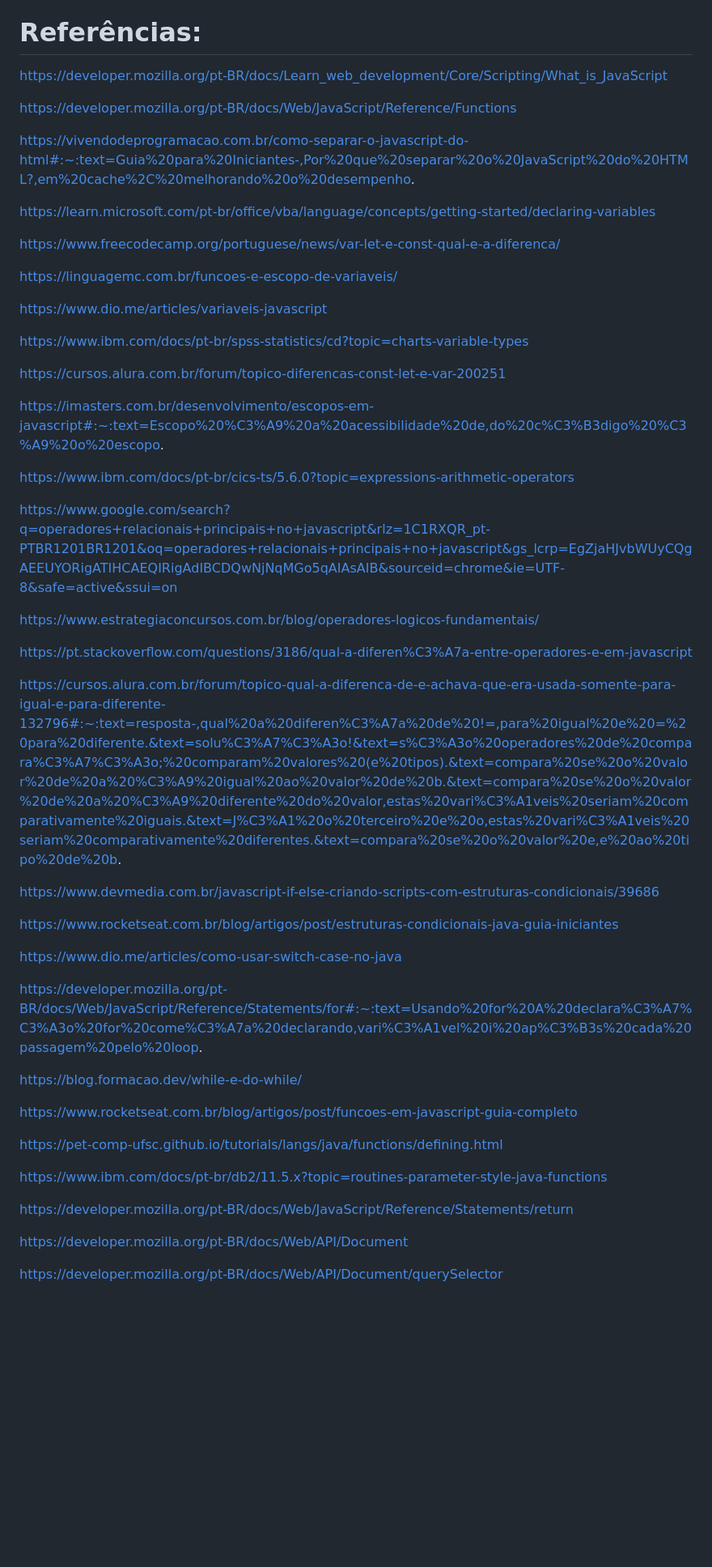
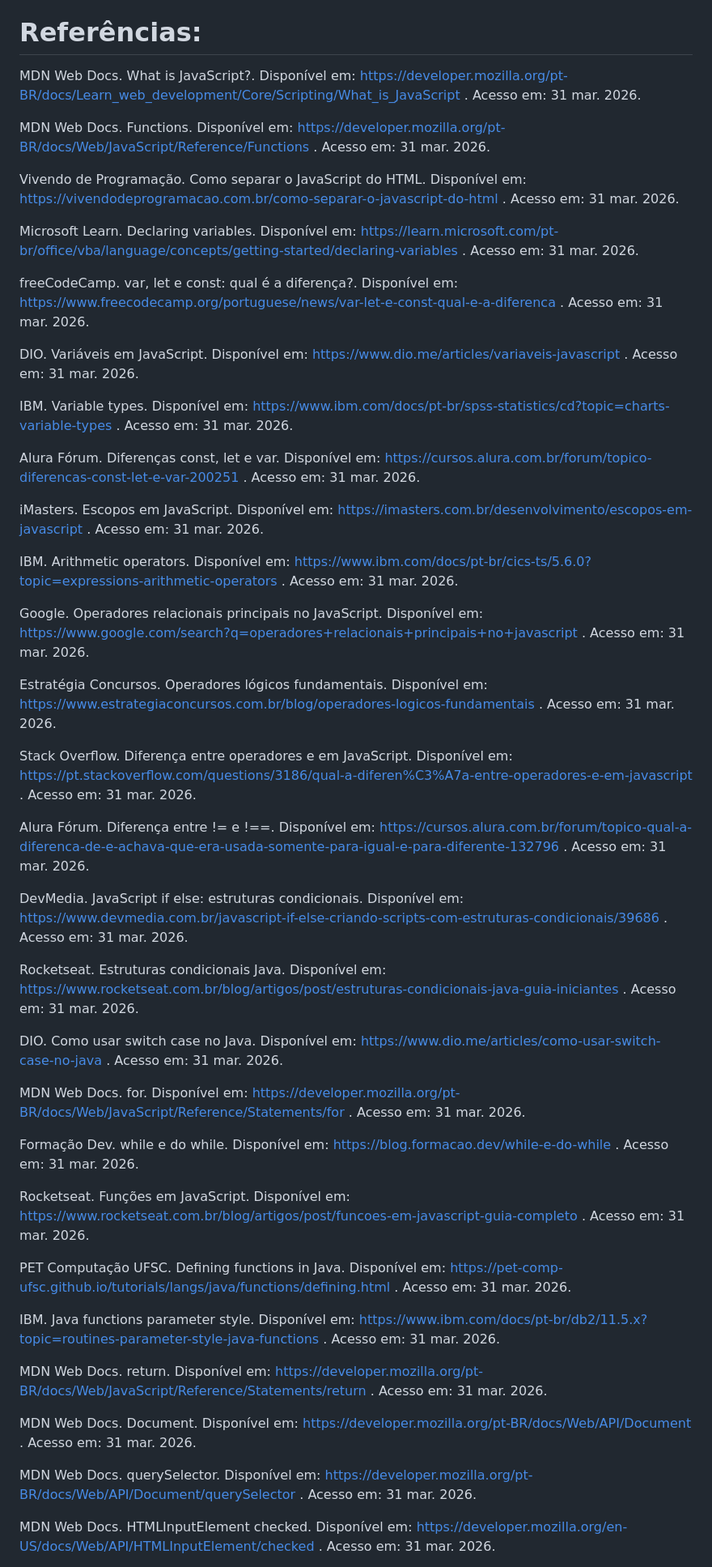
Before and after one commit to lucasgdasilva/aula_6_manual_javascript, a Markdown page: README.md, the part around one of its changes. Shown at 81% size. GitHub-like rendering; blank space fills up the shorter version.

Commit message:
Atualização das referências para formato ABNT

```diff
--- a/README.md
+++ b/README.md
@@ -211,55 +211,81 @@ O método addEventListener() em JavaScript é utilizado para anexar um manipulad
 
 # Referências:
 
-https://developer.mozilla.org/pt-BR/docs/Learn_web_development/Core/Scripting/What_is_JavaScript
+MDN Web Docs. What is JavaScript?. Disponível em: https://developer.mozilla.org/pt-BR/docs/Learn_web_development/Core/Scripting/What_is_JavaScript
+. Acesso em: 31 mar. 2026.
 
-https://developer.mozilla.org/pt-BR/docs/Web/JavaScript/Reference/Functions
+MDN Web Docs. Functions. Disponível em: https://developer.mozilla.org/pt-BR/docs/Web/JavaScript/Reference/Functions
+. Acesso em: 31 mar. 2026.
 
-https://vivendodeprogramacao.com.br/como-separar-o-javascript-do-html#:~:text=Guia%20para%20Iniciantes-,Por%20que%20separar%20o%20JavaScript%20do%20HTML?,em%20cache%2C%20melhorando%20o%20desempenho.
+Vivendo de Programação. Como separar o JavaScript do HTML. Disponível em: https://vivendodeprogramacao.com.br/como-separar-o-javascript-do-html
+. Acesso em: 31 mar. 2026.
 
-https://learn.microsoft.com/pt-br/office/vba/language/concepts/getting-started/declaring-variables
+Microsoft Learn. Declaring variables. Disponível em: https://learn.microsoft.com/pt-br/office/vba/language/concepts/getting-started/declaring-variables
+. Acesso em: 31 mar. 2026.
 
-https://www.freecodecamp.org/portuguese/news/var-let-e-const-qual-e-a-diferenca/
+freeCodeCamp. var, let e const: qual é a diferença?. Disponível em: https://www.freecodecamp.org/portuguese/news/var-let-e-const-qual-e-a-diferenca
+. Acesso em: 31 mar. 2026.
 
-https://linguagemc.com.br/funcoes-e-escopo-de-variaveis/
+DIO. Variáveis em JavaScript. Disponível em: https://www.dio.me/articles/variaveis-javascript
+. Acesso em: 31 mar. 2026.
 
-https://www.dio.me/articles/variaveis-javascript
+IBM. Variable types. Disponível em: https://www.ibm.com/docs/pt-br/spss-statistics/cd?topic=charts-variable-types
+. Acesso em: 31 mar. 2026.
 
-https://www.ibm.com/docs/pt-br/spss-statistics/cd?topic=charts-variable-types
+Alura Fórum. Diferenças const, let e var. Disponível em: https://cursos.alura.com.br/forum/topico-diferencas-const-let-e-var-200251
+. Acesso em: 31 mar. 2026.
 
-https://cursos.alura.com.br/forum/topico-diferencas-const-let-e-var-200251
+iMasters. Escopos em JavaScript. Disponível em: https://imasters.com.br/desenvolvimento/escopos-em-javascript
+. Acesso em: 31 mar. 2026.
 
-https://imasters.com.br/desenvolvimento/escopos-em-javascript#:~:text=Escopo%20%C3%A9%20a%20acessibilidade%20de,do%20c%C3%B3digo%20%C3%A9%20o%20escopo.
+IBM. Arithmetic operators. Disponível em: https://www.ibm.com/docs/pt-br/cics-ts/5.6.0?topic=expressions-arithmetic-operators
+. Acesso em: 31 mar. 2026.
 
-https://www.ibm.com/docs/pt-br/cics-ts/5.6.0?topic=expressions-arithmetic-operators
+Google. Operadores relacionais principais no JavaScript. Disponível em: https://www.google.com/search?q=operadores+relacionais+principais+no+javascript
+. Acesso em: 31 mar. 2026.
 
-https://www.google.com/search?q=operadores+relacionais+principais+no+javascript&rlz=1C1RXQR_pt-PTBR1201BR1201&oq=operadores+relacionais+principais+no+javascript&gs_lcrp=EgZjaHJvbWUyCQgAEEUYORigATIHCAEQIRigAdIBCDQwNjNqMGo5qAIAsAIB&sourceid=chrome&ie=UTF-8&safe=active&ssui=on
+Estratégia Concursos. Operadores lógicos fundamentais. Disponível em: https://www.estrategiaconcursos.com.br/blog/operadores-logicos-fundamentais
+. Acesso em: 31 mar. 2026.
 
-https://www.estrategiaconcursos.com.br/blog/operadores-logicos-fundamentais/
+Stack Overflow. Diferença entre operadores e em JavaScript. Disponível em: https://pt.stackoverflow.com/questions/3186/qual-a-diferen%C3%A7a-entre-operadores-e-em-javascript
+. Acesso em: 31 mar. 2026.
 
-https://pt.stackoverflow.com/questions/3186/qual-a-diferen%C3%A7a-entre-operadores-e-em-javascript
+Alura Fórum. Diferença entre != e !==. Disponível em: https://cursos.alura.com.br/forum/topico-qual-a-diferenca-de-e-achava-que-era-usada-somente-para-igual-e-para-diferente-132796
+. Acesso em: 31 mar. 2026.
 
-https://cursos.alura.com.br/forum/topico-qual-a-diferenca-de-e-achava-que-era-usada-somente-para-igual-e-para-diferente-132796#:~:text=resposta-,qual%20a%20diferen%C3%A7a%20de%20!=,para%20igual%20e%20=%20para%20diferente.&text=solu%C3%A7%C3%A3o!&text=s%C3%A3o%20operadores%20de%20compara%C3%A7%C3%A3o;%20comparam%20valores%20(e%20tipos).&text=compara%20se%20o%20valor%20de%20a%20%C3%A9%20igual%20ao%20valor%20de%20b.&text=compara%20se%20o%20valor%20de%20a%20%C3%A9%20diferente%20do%20valor,estas%20vari%C3%A1veis%20seriam%20comparativamente%20iguais.&text=J%C3%A1%20o%20terceiro%20e%20o,estas%20vari%C3%A1veis%20seriam%20comparativamente%20diferentes.&text=compara%20se%20o%20valor%20e,e%20ao%20tipo%20de%20b.
+DevMedia. JavaScript if else: estruturas condicionais. Disponível em: https://www.devmedia.com.br/javascript-if-else-criando-scripts-com-estruturas-condicionais/39686
+. Acesso em: 31 mar. 2026.
 
-https://www.devmedia.com.br/javascript-if-else-criando-scripts-com-estruturas-condicionais/39686
+Rocketseat. Estruturas condicionais Java. Disponível em: https://www.rocketseat.com.br/blog/artigos/post/estruturas-condicionais-java-guia-iniciantes
+. Acesso em: 31 mar. 2026.
 
-https://www.rocketseat.com.br/blog/artigos/post/estruturas-condicionais-java-guia-iniciantes
+DIO. Como usar switch case no Java. Disponível em: https://www.dio.me/articles/como-usar-switch-case-no-java
+. Acesso em: 31 mar. 2026.
 
-https://www.dio.me/articles/como-usar-switch-case-no-java
+MDN Web Docs. for. Disponível em: https://developer.mozilla.org/pt-BR/docs/Web/JavaScript/Reference/Statements/for
+. Acesso em: 31 mar. 2026.
 
-https://developer.mozilla.org/pt-BR/docs/Web/JavaScript/Reference/Statements/for#:~:text=Usando%20for%20A%20declara%C3%A7%C3%A3o%20for%20come%C3%A7a%20declarando,vari%C3%A1vel%20i%20ap%C3%B3s%20cada%20passagem%20pelo%20loop.
+Formação Dev. while e do while. Disponível em: https://blog.formacao.dev/while-e-do-while
+. Acesso em: 31 mar. 2026.
 
-https://blog.formacao.dev/while-e-do-while/
+Rocketseat. Funções em JavaScript. Disponível em: https://www.rocketseat.com.br/blog/artigos/post/funcoes-em-javascript-guia-completo
+. Acesso em: 31 mar. 2026.
 
-https://www.rocketseat.com.br/blog/artigos/post/funcoes-em-javascript-guia-completo
+PET Computação UFSC. Defining functions in Java. Disponível em: https://pet-comp-ufsc.github.io/tutorials/langs/java/functions/defining.html
+. Acesso em: 31 mar. 2026.
 
-https://pet-comp-ufsc.github.io/tutorials/langs/java/functions/defining.html
+IBM. Java functions parameter style. Disponível em: https://www.ibm.com/docs/pt-br/db2/11.5.x?topic=routines-parameter-style-java-functions
+. Acesso em: 31 mar. 2026.
 
-https://www.ibm.com/docs/pt-br/db2/11.5.x?topic=routines-parameter-style-java-functions
+MDN Web Docs. return. Disponível em: https://developer.mozilla.org/pt-BR/docs/Web/JavaScript/Reference/Statements/return
+. Acesso em: 31 mar. 2026.
 
-https://developer.mozilla.org/pt-BR/docs/Web/JavaScript/Reference/Statements/return
+MDN Web Docs. Document. Disponível em: https://developer.mozilla.org/pt-BR/docs/Web/API/Document
+. Acesso em: 31 mar. 2026.
 
-https://developer.mozilla.org/pt-BR/docs/Web/API/Document
+MDN Web Docs. querySelector. Disponível em: https://developer.mozilla.org/pt-BR/docs/Web/API/Document/querySelector
+. Acesso em: 31 mar. 2026.
 
-https://developer.mozilla.org/pt-BR/docs/Web/API/Document/querySelector
+MDN Web Docs. HTMLInputElement checked. Disponível em: https://developer.mozilla.org/en-US/docs/Web/API/HTMLInputElement/checked
+. Acesso em: 31 mar. 2026.
 
```
Also changed, not shown: other parts of README.md (+12 -8 lines).
